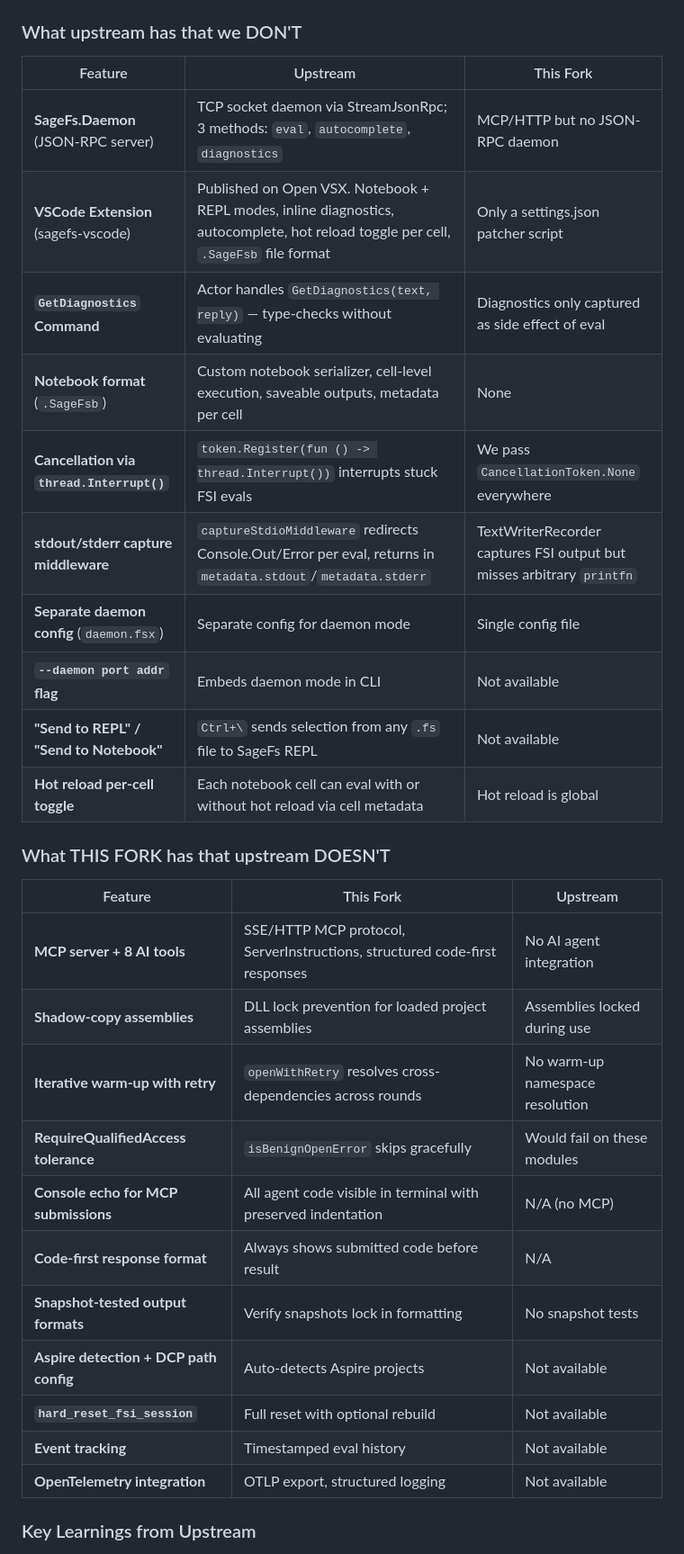
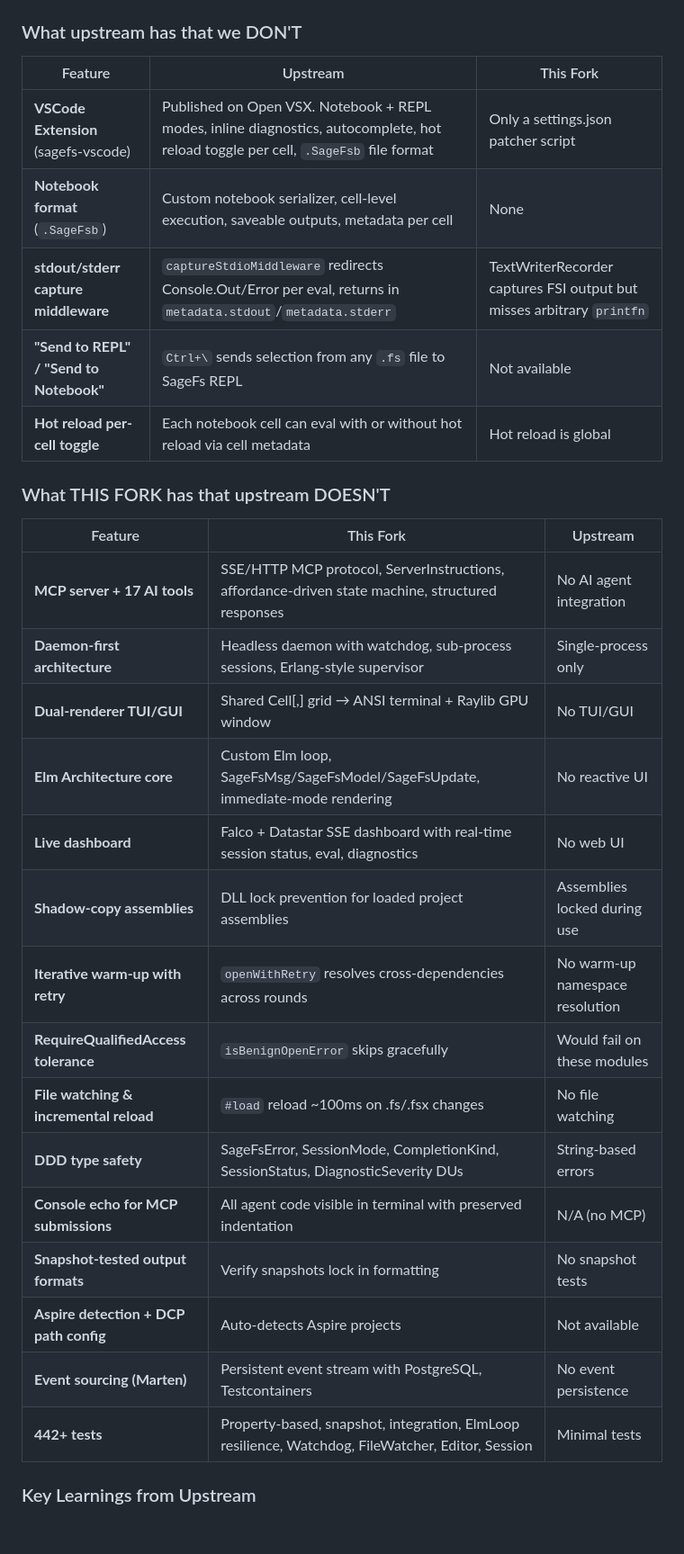
Before and after one commit to WillEhrendreich/SageFs, a Markdown page: IMPROVEMENT_PLAN.md, the part around one of its changes. Shown at 90% size. GitHub-like rendering; blank space fills up the shorter version.

```diff
--- a/IMPROVEMENT_PLAN.md
+++ b/IMPROVEMENT_PLAN.md
@@ -863,14 +863,9 @@ Computing `EnvironmentFingerprint` is cheap:
 
 | Feature | Upstream | This Fork |
 |---------|----------|-----------|
-| **SageFs.Daemon** (JSON-RPC server) | TCP socket daemon via StreamJsonRpc; 3 methods: `eval`, `autocomplete`, `diagnostics` | MCP/HTTP but no JSON-RPC daemon |
 | **VSCode Extension** (sagefs-vscode) | Published on Open VSX. Notebook + REPL modes, inline diagnostics, autocomplete, hot reload toggle per cell, `.SageFsb` file format | Only a settings.json patcher script |
-| **`GetDiagnostics` Command** | Actor handles `GetDiagnostics(text, reply)` — type-checks without evaluating | Diagnostics only captured as side effect of eval |
 | **Notebook format** (`.SageFsb`) | Custom notebook serializer, cell-level execution, saveable outputs, metadata per cell | None |
-| **Cancellation via `thread.Interrupt()`** | `token.Register(fun () -> thread.Interrupt())` interrupts stuck FSI evals | We pass `CancellationToken.None` everywhere |
 | **stdout/stderr capture middleware** | `captureStdioMiddleware` redirects Console.Out/Error per eval, returns in `metadata.stdout`/`metadata.stderr` | TextWriterRecorder captures FSI output but misses arbitrary `printfn` |
-| **Separate daemon config** (`daemon.fsx`) | Separate config for daemon mode | Single config file |
-| **`--daemon port addr` flag** | Embeds daemon mode in CLI | Not available |
 | **"Send to REPL" / "Send to Notebook"** | `Ctrl+\` sends selection from any `.fs` file to SageFs REPL | Not available |
 | **Hot reload per-cell toggle** | Each notebook cell can eval with or without hot reload via cell metadata | Hot reload is global |
 
@@ -878,17 +873,21 @@ Computing `EnvironmentFingerprint` is cheap:
 
 | Feature | This Fork | Upstream |
 |---------|-----------|----------|
-| **MCP server + 8 AI tools** | SSE/HTTP MCP protocol, ServerInstructions, structured code-first responses | No AI agent integration |
+| **MCP server + 17 AI tools** | SSE/HTTP MCP protocol, ServerInstructions, affordance-driven state machine, structured responses | No AI agent integration |
+| **Daemon-first architecture** | Headless daemon with watchdog, sub-process sessions, Erlang-style supervisor | Single-process only |
+| **Dual-renderer TUI/GUI** | Shared Cell[,] grid → ANSI terminal + Raylib GPU window | No TUI/GUI |
+| **Elm Architecture core** | Custom Elm loop, SageFsMsg/SageFsModel/SageFsUpdate, immediate-mode rendering | No reactive UI |
+| **Live dashboard** | Falco + Datastar SSE dashboard with real-time session status, eval, diagnostics | No web UI |
 | **Shadow-copy assemblies** | DLL lock prevention for loaded project assemblies | Assemblies locked during use |
 | **Iterative warm-up with retry** | `openWithRetry` resolves cross-dependencies across rounds | No warm-up namespace resolution |
 | **RequireQualifiedAccess tolerance** | `isBenignOpenError` skips gracefully | Would fail on these modules |
+| **File watching & incremental reload** | `#load` reload ~100ms on .fs/.fsx changes | No file watching |
+| **DDD type safety** | SageFsError, SessionMode, CompletionKind, SessionStatus, DiagnosticSeverity DUs | String-based errors |
 | **Console echo for MCP submissions** | All agent code visible in terminal with preserved indentation | N/A (no MCP) |
-| **Code-first response format** | Always shows submitted code before result | N/A |
 | **Snapshot-tested output formats** | Verify snapshots lock in formatting | No snapshot tests |
 | **Aspire detection + DCP path config** | Auto-detects Aspire projects | Not available |
-| **`hard_reset_fsi_session`** | Full reset with optional rebuild | Not available |
-| **Event tracking** | Timestamped eval history | Not available |
-| **OpenTelemetry integration** | OTLP export, structured logging | Not available |
+| **Event sourcing (Marten)** | Persistent event stream with PostgreSQL, Testcontainers | No event persistence |
+| **442+ tests** | Property-based, snapshot, integration, ElmLoop resilience, Watchdog, FileWatcher, Editor, Session | Minimal tests |
 
 ### Key Learnings from Upstream
 
```
Also changed, not shown: other parts of IMPROVEMENT_PLAN.md (+65 -68 lines), HOT_RELOAD_STATUS.md (+5 -7 lines).
